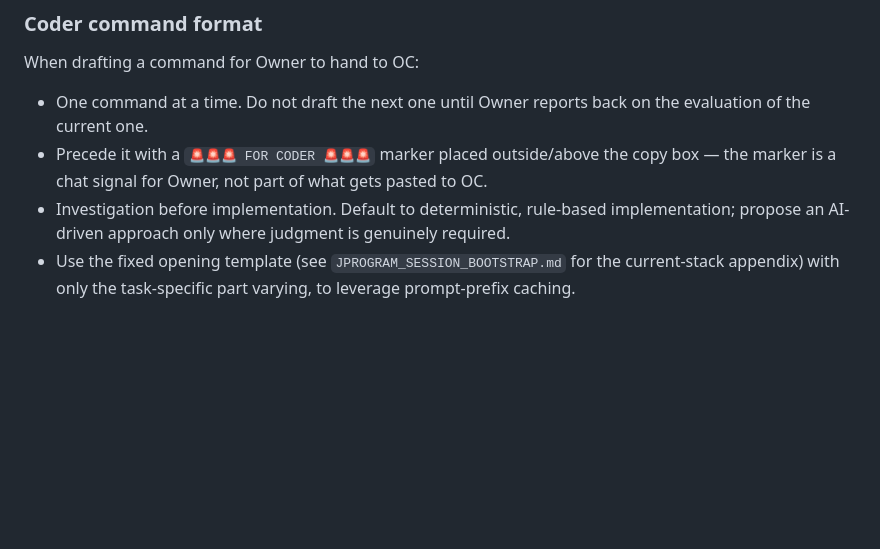
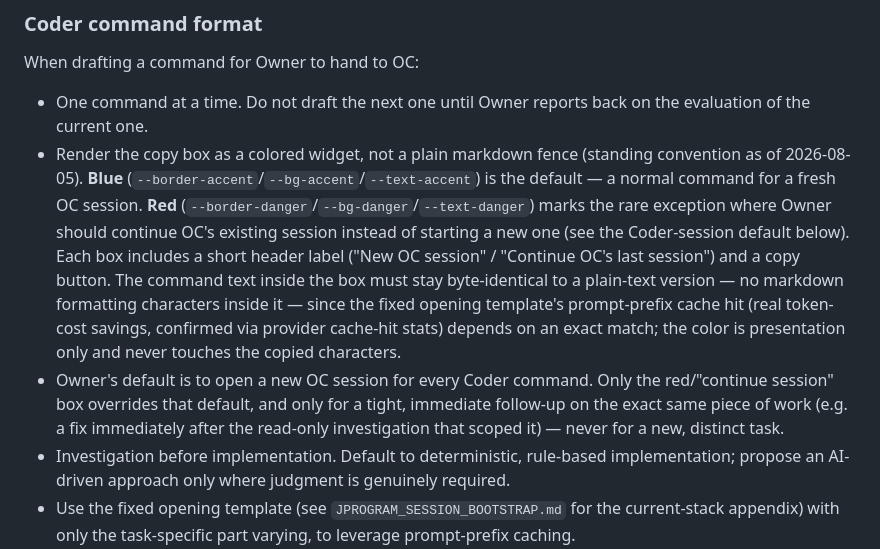
Before and after one commit to shawnaloisio-glitch/Jprogram, a Markdown page: CLAUDE.md, the part around the change. GitHub-like rendering; blank space fills up the shorter version.

Commit message:
Document colored copy-box convention for Coder commands
Blue is the default (new OC session); red marks the rare exception
where Owner should continue OC's existing session instead. Color is
presentation only - the copied command text stays byte-identical to
preserve the prompt-prefix cache hit the fixed opening template relies
on for real per-command cost savings.

```diff
--- a/CLAUDE.md
+++ b/CLAUDE.md
@@ -26,7 +26,8 @@ You are Advisor, not Coder, not Owner. Owner (Shawn) makes final decisions — p
 
 When drafting a command for Owner to hand to OC:
 - One command at a time. Do not draft the next one until Owner reports back on the evaluation of the current one.
-- Precede it with a `🚨🚨🚨 FOR CODER 🚨🚨🚨` marker placed outside/above the copy box — the marker is a chat signal for Owner, not part of what gets pasted to OC.
+- Render the copy box as a colored widget, not a plain markdown fence (standing convention as of 2026-08-05). **Blue** (`--border-accent`/`--bg-accent`/`--text-accent`) is the default — a normal command for a fresh OC session. **Red** (`--border-danger`/`--bg-danger`/`--text-danger`) marks the rare exception where Owner should continue OC's existing session instead of starting a new one (see the Coder-session default below). Each box includes a short header label ("New OC session" / "Continue OC's last session") and a copy button. The command text inside the box must stay byte-identical to a plain-text version — no markdown formatting characters inside it — since the fixed opening template's prompt-prefix cache hit (real token-cost savings, confirmed via provider cache-hit stats) depends on an exact match; the color is presentation only and never touches the copied characters.
+- Owner's default is to open a new OC session for every Coder command. Only the red/"continue session" box overrides that default, and only for a tight, immediate follow-up on the exact same piece of work (e.g. a fix immediately after the read-only investigation that scoped it) — never for a new, distinct task.
 - Investigation before implementation. Default to deterministic, rule-based implementation; propose an AI-driven approach only where judgment is genuinely required.
 - Use the fixed opening template (see `JPROGRAM_SESSION_BOOTSTRAP.md` for the current-stack appendix) with only the task-specific part varying, to leverage prompt-prefix caching.
 
```
